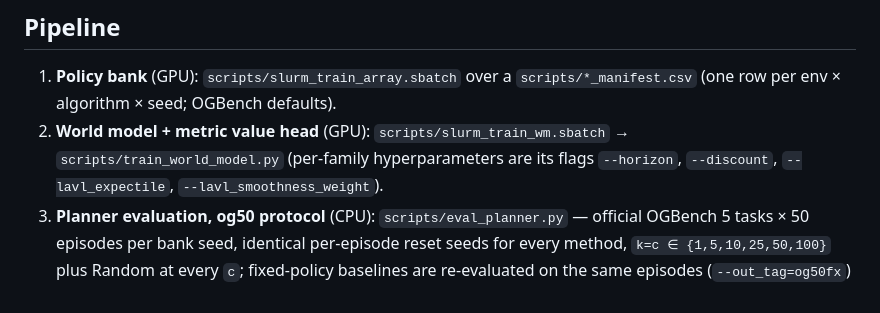
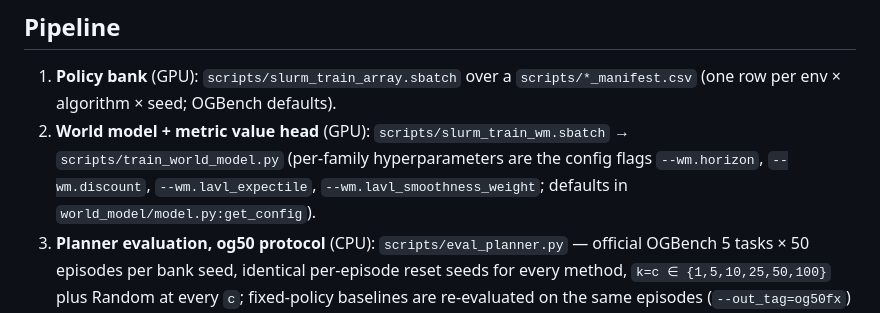
Before and after one commit to junwei0102/wm-policy-portfolio, a Markdown page: README.md, the part around the change. GitHub-like rendering.

Commit message:
README: use the actual --wm.* config flag names
Co-Authored-By: Claude Fable 5.1 <noreply@anthropic.com>
Claude-Session: https://claude.ai/code/session_011NUdi95qdYPEr1cot47C2x

```diff
--- a/README.md
+++ b/README.md
@@ -59,8 +59,9 @@ with the corresponding flags (`--policy_root`, `--wm_dir`, `--out_dir`,
 1. **Policy bank** (GPU): `scripts/slurm_train_array.sbatch` over a
    `scripts/*_manifest.csv` (one row per env × algorithm × seed; OGBench defaults).
 2. **World model + metric value head** (GPU): `scripts/slurm_train_wm.sbatch` →
-   `scripts/train_world_model.py` (per-family hyperparameters are its flags
-   `--horizon`, `--discount`, `--lavl_expectile`, `--lavl_smoothness_weight`).
+   `scripts/train_world_model.py` (per-family hyperparameters are the config flags
+   `--wm.horizon`, `--wm.discount`, `--wm.lavl_expectile`, `--wm.lavl_smoothness_weight`;
+   defaults in `world_model/model.py:get_config`).
 3. **Planner evaluation, og50 protocol** (CPU): `scripts/eval_planner.py` — official
    OGBench 5 tasks × 50 episodes per bank seed, identical per-episode reset seeds for
    every method, `k=c ∈ {1,5,10,25,50,100}` plus Random at every `c`; fixed-policy
```
